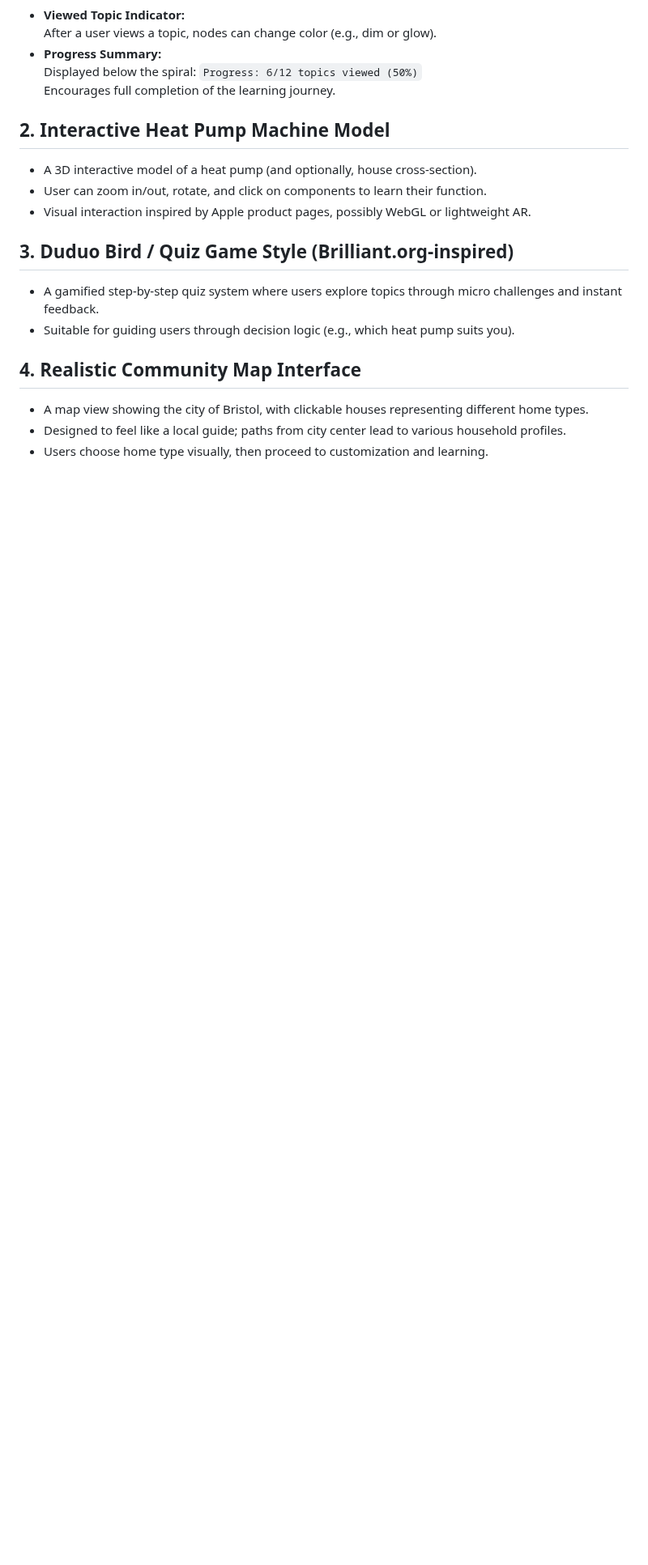
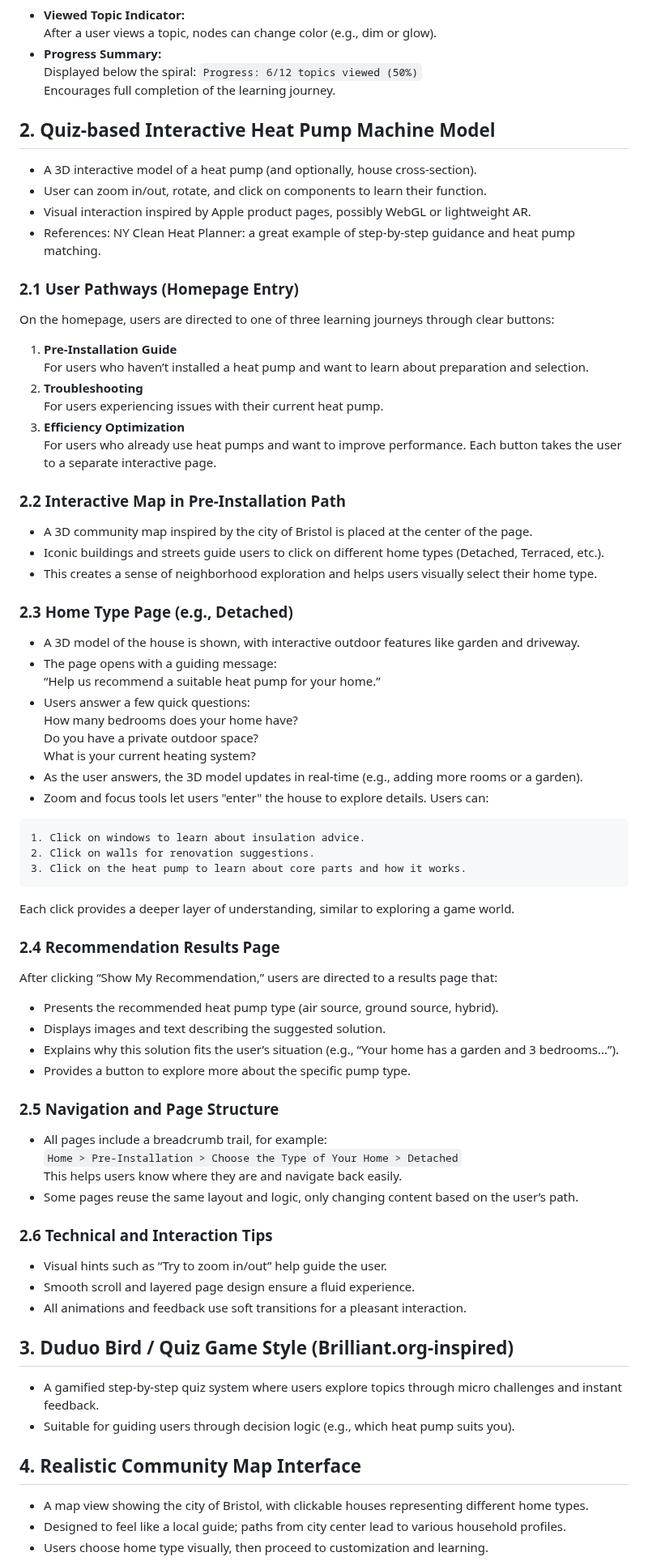
Before and after one commit to shandy-del/heatpump-go, a Markdown page: WeeklyNotes/week02.md, the part around one of its changes. Shown at 81% size. Rendered like a GitHub page; blank space fills up the shorter version.

Commit message:
Add idea of Quiz-based UI

````diff
--- a/WeeklyNotes/week02.md
+++ b/WeeklyNotes/week02.md
@@ -74,10 +76,62 @@ After a user views a topic, nodes can change color (e.g., dim or glow).
 Displayed below the spiral: ```Progress: 6/12 topics viewed (50%)```<br>
 Encourages full completion of the learning journey.
 
-## 2. Interactive Heat Pump Machine Model
+## 2. Quiz-based Interactive Heat Pump Machine Model
 - A 3D interactive model of a heat pump (and optionally, house cross-section).
 - User can zoom in/out, rotate, and click on components to learn their function.
 - Visual interaction inspired by Apple product pages, possibly WebGL or lightweight AR.
+- References: NY Clean Heat Planner: a great example of step-by-step guidance and heat pump matching.
+
+### 2.1 User Pathways (Homepage Entry)
+On the homepage, users are directed to one of three learning journeys through clear buttons:
+1. **Pre-Installation Guide**<br>
+For users who haven’t installed a heat pump and want to learn about preparation and selection.
+2. **Troubleshooting**<br>
+For users experiencing issues with their current heat pump.
+3. **Efficiency Optimization**<br>
+For users who already use heat pumps and want to improve performance.
+Each button takes the user to a separate interactive page.
+
+### 2.2 Interactive Map in Pre-Installation Path
+- A 3D community map inspired by the city of Bristol is placed at the center of the page.
+- Iconic buildings and streets guide users to click on different home types (Detached, Terraced, etc.).
+- This creates a sense of neighborhood exploration and helps users visually select their home type.
+
+### 2.3 Home Type Page (e.g., Detached)
+- A 3D model of the house is shown, with interactive outdoor features like garden and driveway.
+- The page opens with a guiding message:<br>
+“Help us recommend a suitable heat pump for your home.”
+- Users answer a few quick questions:<br>
+How many bedrooms does your home have?<br>
+Do you have a private outdoor space?<br>
+What is your current heating system?<br>
+- As the user answers, the 3D model updates in real-time (e.g., adding more rooms or a garden).
+- Zoom and focus tools let users "enter" the house to explore details.
+Users can:<br>
+```
+1. Click on windows to learn about insulation advice.
+2. Click on walls for renovation suggestions.
+3. Click on the heat pump to learn about core parts and how it works.
+```
+Each click provides a deeper layer of understanding, similar to exploring a game world.
+
+### 2.4 Recommendation Results Page
+After clicking “Show My Recommendation,” users are directed to a results page that:
+- Presents the recommended heat pump type (air source, ground source, hybrid).
+- Displays images and text describing the suggested solution.
+- Explains why this solution fits the user’s situation (e.g., “Your home has a garden and 3 bedrooms...”).
+- Provides a button to explore more about the specific pump type.
+
+### 2.5 Navigation and Page Structure
+- All pages include a breadcrumb trail, for example:<br>
+```Home > Pre-Installation > Choose the Type of Your Home > Detached```<br>
+This helps users know where they are and navigate back easily.
+- Some pages reuse the same layout and logic, only changing content based on the user’s path.
+
+### 2.6 Technical and Interaction Tips
+- Visual hints such as “Try to zoom in/out” help guide the user.
+- Smooth scroll and layered page design ensure a fluid experience.
+- All animations and feedback use soft transitions for a pleasant interaction.
 
 ## 3. Duduo Bird / Quiz Game Style (Brilliant.org-inspired)
 - A gamified step-by-step quiz system where users explore topics through micro challenges and instant feedback.
````
Also changed, not shown: other parts of WeeklyNotes/week02.md (+3 -2 lines).
